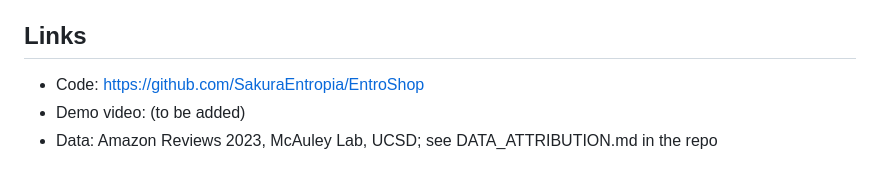
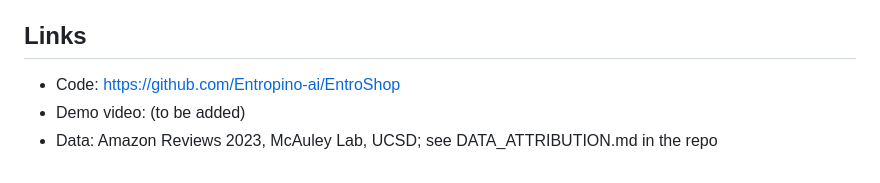
Before and after one commit to Entropino-ai/EntroShop, a Markdown page: DEVPOST.md, the part around the change. Rendered like a GitHub page.

Commit message:
fix(devpost): correct repo link to Entropino-ai/EntroShop

```diff
--- a/DEVPOST.md
+++ b/DEVPOST.md
@@ -60,6 +60,6 @@ The same agent is exposed as an MCP server (tools: `search_products`, `product_d
 
 ## Links
 
-- Code: https://github.com/SakuraEntropia/EntroShop
+- Code: https://github.com/Entropino-ai/EntroShop
 - Demo video: (to be added)
 - Data: Amazon Reviews 2023, McAuley Lab, UCSD; see DATA_ATTRIBUTION.md in the repo
```
